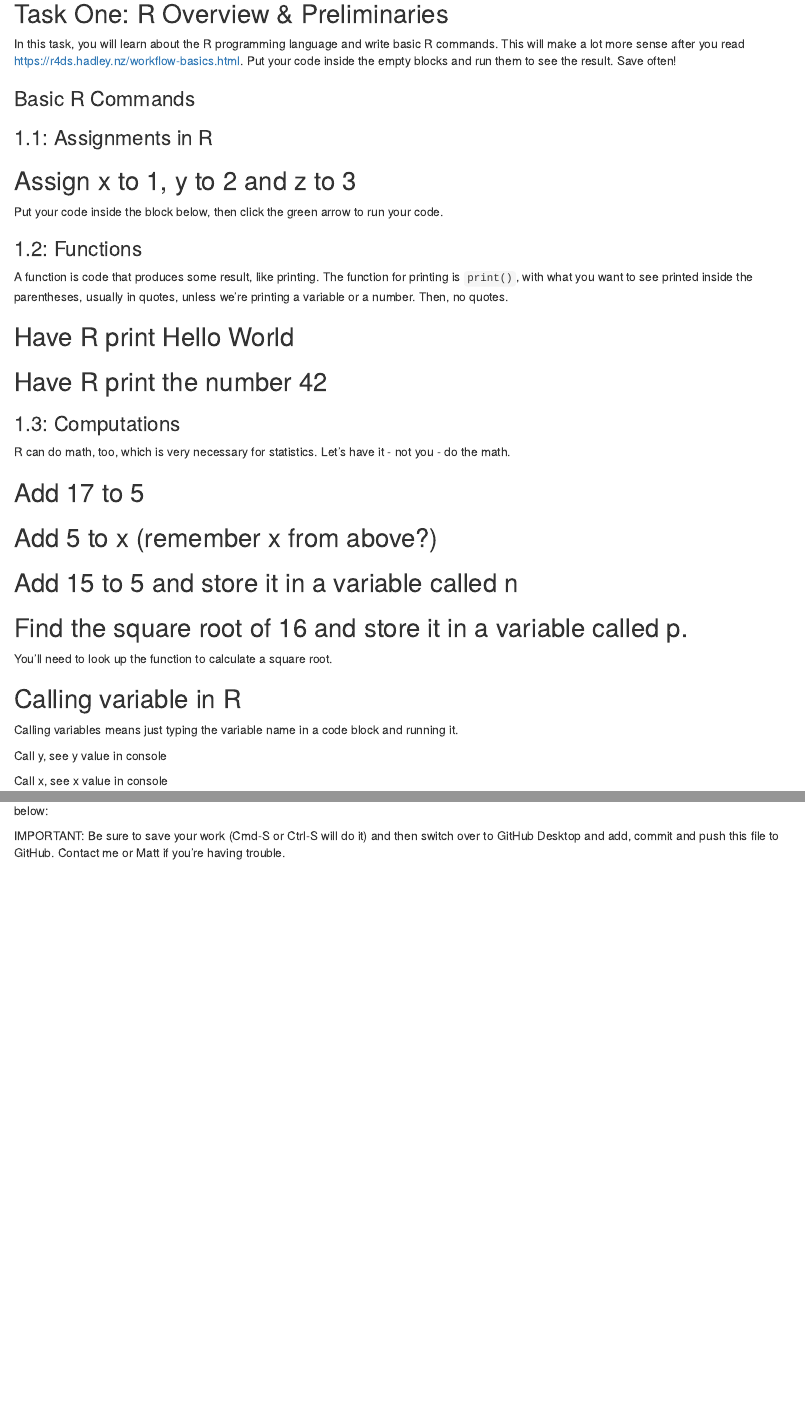
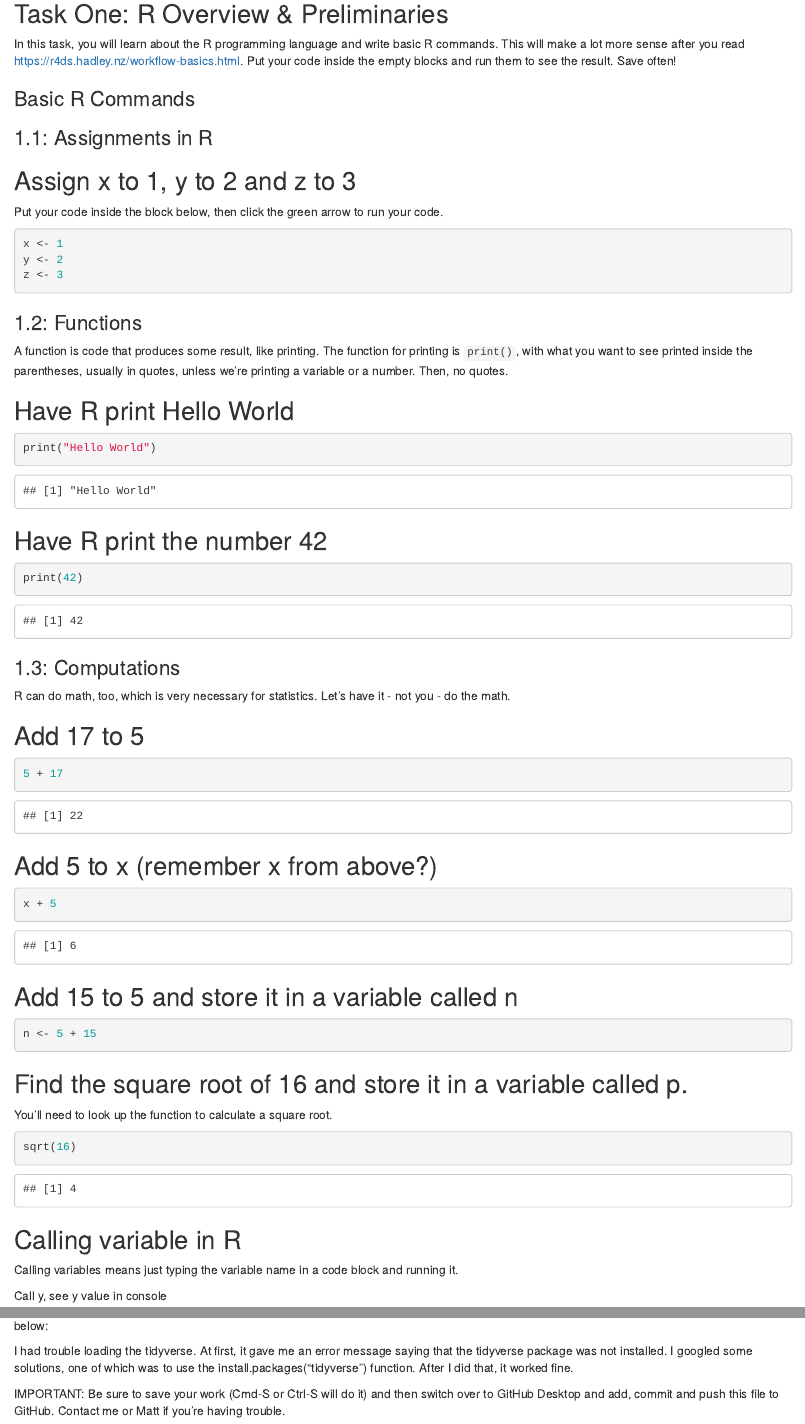
Before and after one commit to awtaylor17/JOUR405_Spring25, an R Markdown document (homework/HW1_R_Basics.Rmd): the page in a window 1100 px wide, from 140 px down, and a second part further down, joined at a grey line. Rendered offline with R 4.5, knitr and Pandoc, with nearby package versions; some code elsewhere in the file could not run offline.

Commit message:
Completed HW 1

````diff
--- a/homework/HW1_R_Basics.Rmd
+++ b/homework/HW1_R_Basics.Rmd
@@ -16,7 +16,9 @@ In this task, you will learn about the R programming language and write basic R
 Put your code inside the block below, then click the green arrow to run your code.
 
 ```{r}
-
+x <- 1
+y <- 2
+z <- 3
 ```
 
 ### 1.2: Functions
@@ -26,13 +28,13 @@ A function is code that produces some result, like printing. The function for pr
 ## Have R print Hello World
 
 ```{r}
-
+print("Hello World")
 ```
 
 ## Have R print the number 42
 
 ```{r}
-
+print(42)
 ```
 
 ### 1.3: Computations
@@ -42,19 +44,19 @@ R can do math, too, which is very necessary for statistics. Let's have it - not
 ## Add 17 to 5
 
 ```{r}
-
+5 + 17
 ```
 
 ## Add 5 to x (remember x from above?)
 
 ```{r}
-
+x + 5
 ```
 
 ## Add 15 to 5 and store it in a variable called n
 
 ```{r}
-
+n <- 5 + 15
 ```
 
 ## Find the square root of 16 and store it in a variable called p.
@@ -62,7 +64,7 @@ R can do math, too, which is very necessary for statistics. Let's have it - not
 You'll need to look up the function to calculate a square root.
 
 ```{r}
-
+sqrt(16)
 ```
 
 ## Calling variable in R
@@ -107,7 +110,7 @@ One thing we'll do a lot in this class is load some CSV data using the `read_csv
 
 You're done with code once you hit Section 7.2.1 on the page, but if you had trouble with or questions about any of this, please describe them below:
 
-
+I had trouble loading the tidyverse. At first, it gave me an error message saying that the tidyverse package was not installed. I googled some solutions, one of which was to use the install.packages("tidyverse") function. After I did that, it worked fine.
 
 
 IMPORTANT: Be sure to save your work (Cmd-S or Ctrl-S will do it)
````
Also changed, not shown: homework/HW1_R_Basics.Rmd (7 more changed lines), 1 other file.
